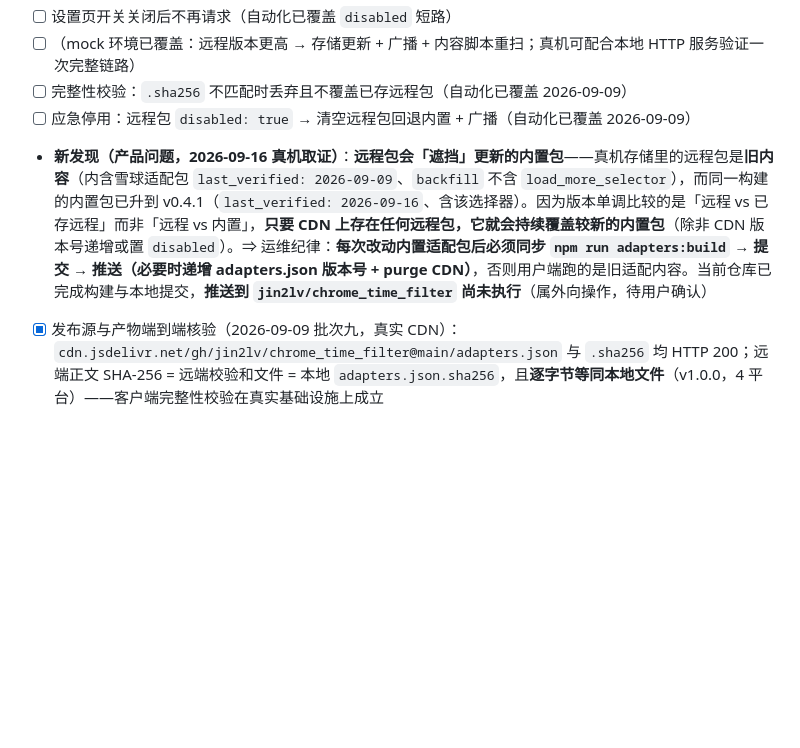
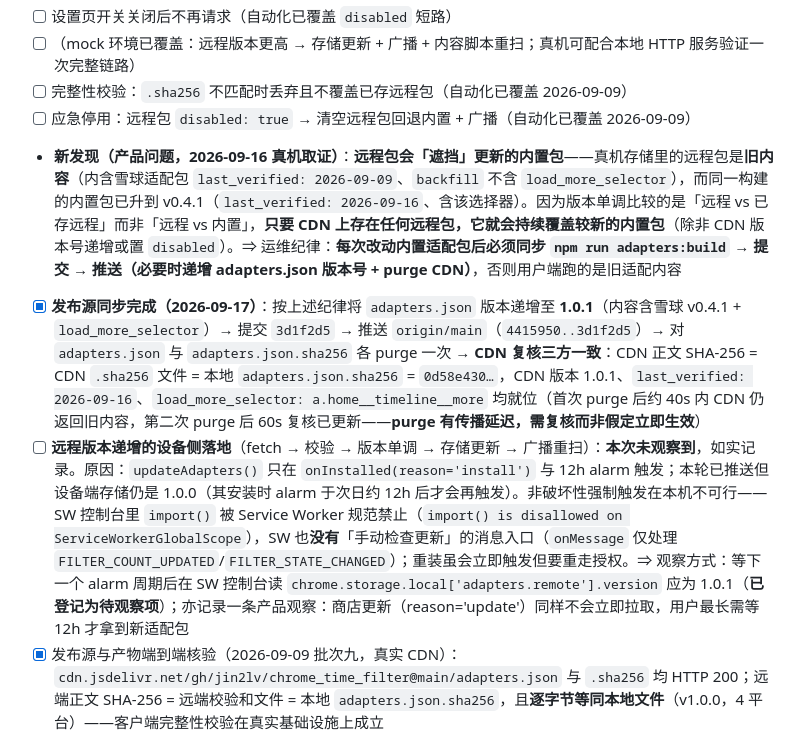
Before and after one commit to jin2lv/chrome_time_filter, a Markdown page: VERIFY-CHECKLIST.md, the part around the change. Rendered like a GitHub page; blank space fills up the shorter version.

```diff
--- a/VERIFY-CHECKLIST.md
+++ b/VERIFY-CHECKLIST.md
@@ -317,7 +317,9 @@
 - [ ] （mock 环境已覆盖：远程版本更高 → 存储更新 + 广播 + 内容脚本重扫；真机可配合本地 HTTP 服务验证一次完整链路）
 - [ ] 完整性校验：`.sha256` 不匹配时丢弃且不覆盖已存远程包（自动化已覆盖 2026-09-09）
 - [ ] 应急停用：远程包 `disabled: true` → 清空远程包回退内置 + 广播（自动化已覆盖 2026-09-09）
-- **新发现（产品问题，2026-09-16 真机取证）**：**远程包会「遮挡」更新的内置包**——真机存储里的远程包是**旧内容**（内含雪球适配包 `last_verified: 2026-09-09`、`backfill` 不含 `load_more_selector`），而同一构建的内置包已升到 v0.4.1（`last_verified: 2026-09-16`、含该选择器）。因为版本单调比较的是「远程 vs 已存远程」而非「远程 vs 内置」，**只要 CDN 上存在任何远程包，它就会持续覆盖较新的内置包**（除非 CDN 版本号递增或置 `disabled`）。⇒ 运维纪律：**每次改动内置适配包后必须同步 `npm run adapters:build` → 提交 → 推送（必要时递增 adapters.json 版本号 + purge CDN）**，否则用户端跑的是旧适配内容。当前仓库已完成构建与本地提交，**推送到 `jin2lv/chrome_time_filter` 尚未执行**（属外向操作，待用户确认）
+- **新发现（产品问题，2026-09-16 真机取证）**：**远程包会「遮挡」更新的内置包**——真机存储里的远程包是**旧内容**（内含雪球适配包 `last_verified: 2026-09-09`、`backfill` 不含 `load_more_selector`），而同一构建的内置包已升到 v0.4.1（`last_verified: 2026-09-16`、含该选择器）。因为版本单调比较的是「远程 vs 已存远程」而非「远程 vs 内置」，**只要 CDN 上存在任何远程包，它就会持续覆盖较新的内置包**（除非 CDN 版本号递增或置 `disabled`）。⇒ 运维纪律：**每次改动内置适配包后必须同步 `npm run adapters:build` → 提交 → 推送（必要时递增 adapters.json 版本号 + purge CDN）**，否则用户端跑的是旧适配内容
+- [x] **发布源同步完成（2026-09-17）**：按上述纪律将 `adapters.json` 版本递增至 **1.0.1**（内容含雪球 v0.4.1 + `load_more_selector`）→ 提交 `3d1f2d5` → 推送 `origin/main`（`4415950..3d1f2d5`）→ 对 `adapters.json` 与 `adapters.json.sha256` 各 purge 一次 → **CDN 复核三方一致**：CDN 正文 SHA-256 = CDN `.sha256` 文件 = 本地 `adapters.json.sha256` = `0d58e430…`，CDN 版本 1.0.1、`last_verified: 2026-09-16`、`load_more_selector: a.home__timeline__more` 均就位（首次 purge 后约 40s 内 CDN 仍返回旧内容，第二次 purge 后 60s 复核已更新——**purge 有传播延迟，需复核而非假定立即生效**）
+- [ ] **远程版本递增的设备侧落地**（fetch → 校验 → 版本单调 → 存储更新 → 广播重扫）：**本次未观察到**，如实记录。原因：`updateAdapters()` 只在 `onInstalled(reason='install')` 与 12h alarm 触发；本轮已推送但设备端存储仍是 1.0.0（其安装时 alarm 于次日约 12h 后才会再触发）。非破坏性强制触发在本机不可行——SW 控制台里 `import()` 被 Service Worker 规范禁止（`import() is disallowed on ServiceWorkerGlobalScope`），SW 也**没有**「手动检查更新」的消息入口（`onMessage` 仅处理 `FILTER_COUNT_UPDATED`/`FILTER_STATE_CHANGED`）；重装虽会立即触发但要重走授权。⇒ 观察方式：等下一个 alarm 周期后在 SW 控制台读 `chrome.storage.local['adapters.remote'].version` 应为 1.0.1（**已登记为待观察项**）；亦记录一条产品观察：商店更新（reason='update'）同样不会立即拉取，用户最长需等 12h 才拿到新适配包
 - [x] 发布源与产物端到端核验（2026-09-09 批次九，真实 CDN）：`cdn.jsdelivr.net/gh/jin2lv/chrome_time_filter@main/adapters.json` 与 `.sha256` 均 HTTP 200；远端正文 SHA-256 = 远端校验和文件 = 本地 `adapters.json.sha256`，且**逐字节等同本地文件**（v1.0.0，4 平台）——客户端完整性校验在真实基础设施上成立
 
 ---
```
Also changed, not shown: DEV-PLAN.md (+5 -1 lines).
